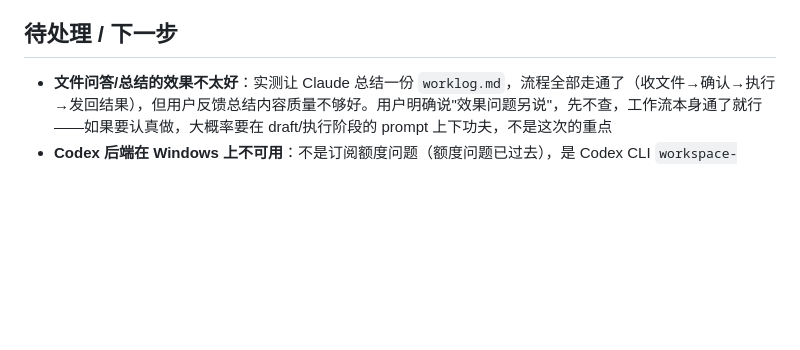
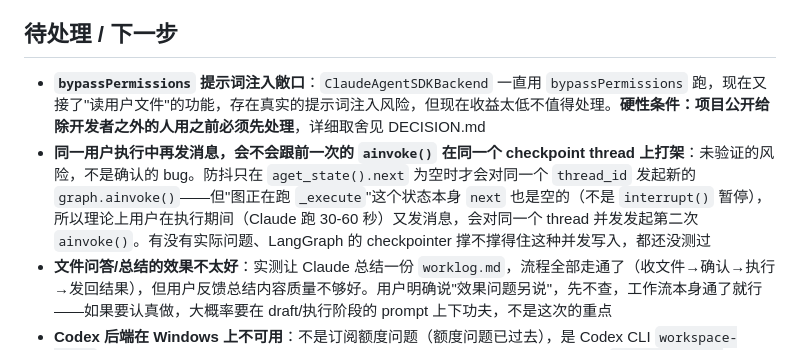
Before and after one commit to FloatGuA/walkie-dokie, a Markdown page: PROGRESS.md, the part around the change. Drawn GitHub-style; blank space fills up the shorter version.

```diff
--- a/PROGRESS.md
+++ b/PROGRESS.md
@@ -8,6 +8,8 @@
 
 ## 待处理 / 下一步
 
+- **`bypassPermissions` 提示词注入敞口**：`ClaudeAgentSDKBackend` 一直用 `bypassPermissions` 跑，现在又接了"读用户文件"的功能，存在真实的提示词注入风险，但现在收益太低不值得处理。**硬性条件：项目公开给除开发者之外的人用之前必须先处理**，详细取舍见 DECISION.md
+- **同一用户执行中再发消息，会不会跟前一次的 `ainvoke()` 在同一个 checkpoint thread 上打架**：未验证的风险，不是确认的 bug。防抖只在 `aget_state().next` 为空时才会对同一个 `thread_id` 发起新的 `graph.ainvoke()`——但"图正在跑 `_execute`"这个状态本身 `next` 也是空的（不是 `interrupt()` 暂停），所以理论上用户在执行期间（Claude 跑 30-60 秒）又发消息，会对同一个 thread 并发发起第二次 `ainvoke()`。有没有实际问题、LangGraph 的 checkpointer 撑不撑得住这种并发写入，都还没测过
 - **文件问答/总结的效果不太好**：实测让 Claude 总结一份 `worklog.md`，流程全部走通了（收文件→确认→执行→发回结果），但用户反馈总结内容质量不够好。用户明确说"效果问题另说"，先不查，工作流本身通了就行——如果要认真做，大概率要在 draft/执行阶段的 prompt 上下功夫，不是这次的重点
 - **Codex 后端在 Windows 上不可用**：不是订阅额度问题（额度问题已过去），是 Codex CLI `workspace-write` 沙箱在 Windows 上的已知上游 bug，拦掉几乎所有命令执行。用户拍板不开 `--dangerously-bypass-approvals-and-sandbox` 绕过（风险太大，见 DECISION.md）。MVP 阶段只用 Claude 这条后端，Codex 等上游修复或者考虑换 harness / 挪到非 Windows 环境再验证
 - `lark_oapi` 自己的 logger 会被我们的 root logger 重复打印一遍（不影响功能，未处理）
```
Also changed, not shown: DECISION.md (+9 -0 lines).
